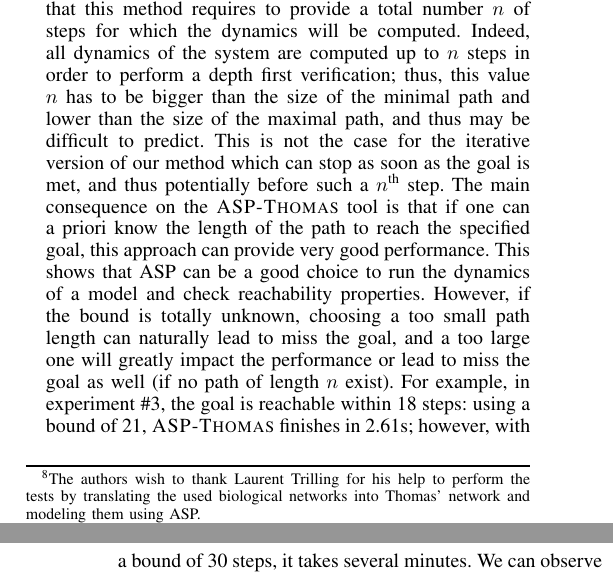
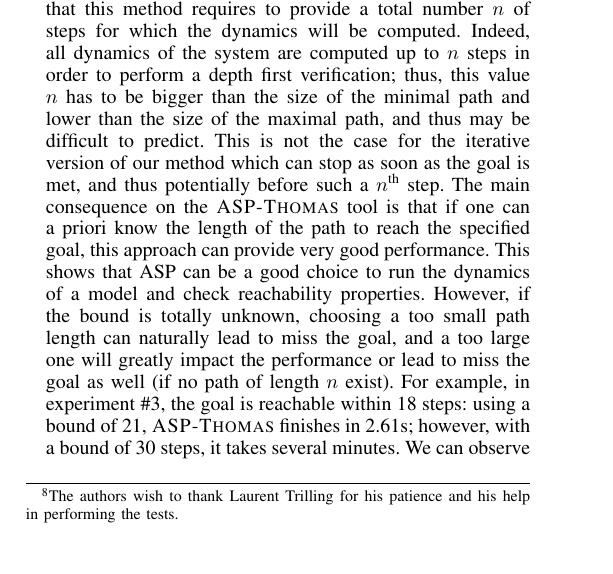
Before and after one commit to EmnaBenAbdallah/BIBM-15, a LaTeX paper (main.tex, which reads parts/comparaison.tex): two parts of the columns of pages 6 and 7 of 9 before the commit and part of one column of page 6 of 9 after it, the two joined at a grey line, cut so that both start at the same text, the shorter picture padded with empty space. Compiled offline with LaTeX, dvips and Ghostscript.

Commit message:
modif note Laurent Trilling

```diff
--- a/parts/comparaison.tex
+++ b/parts/comparaison.tex
@@ -164,7 +164,7 @@ Moreover, in the case of a positive answer,
 it currently does not return the execution of the path achieving the desired reachability,
 but only outputs its conclusion (True, False or Inconclusive).
 
-\item \textbf{\textsc{ASP-Thomas}}\footnote{The authors wish to thank Laurent Trilling for his help to perform the tests by translating the used biological networks into Thomas' network and modeling them using ASP. }
+\item \textbf{\textsc{ASP-Thomas}}\footnote{The authors wish to thank Laurent Trilling for his patience and his help in performing the tests.}
 offers the possibility to model-check CTL properties on Thomas networks.
 Currently, the translation of Thomas networks into ASP, including discrete parameters, is hand-made.
 Then, for a given CTL formula also described in ASP, this tool returns the set of paths satisfying the formula.
```
